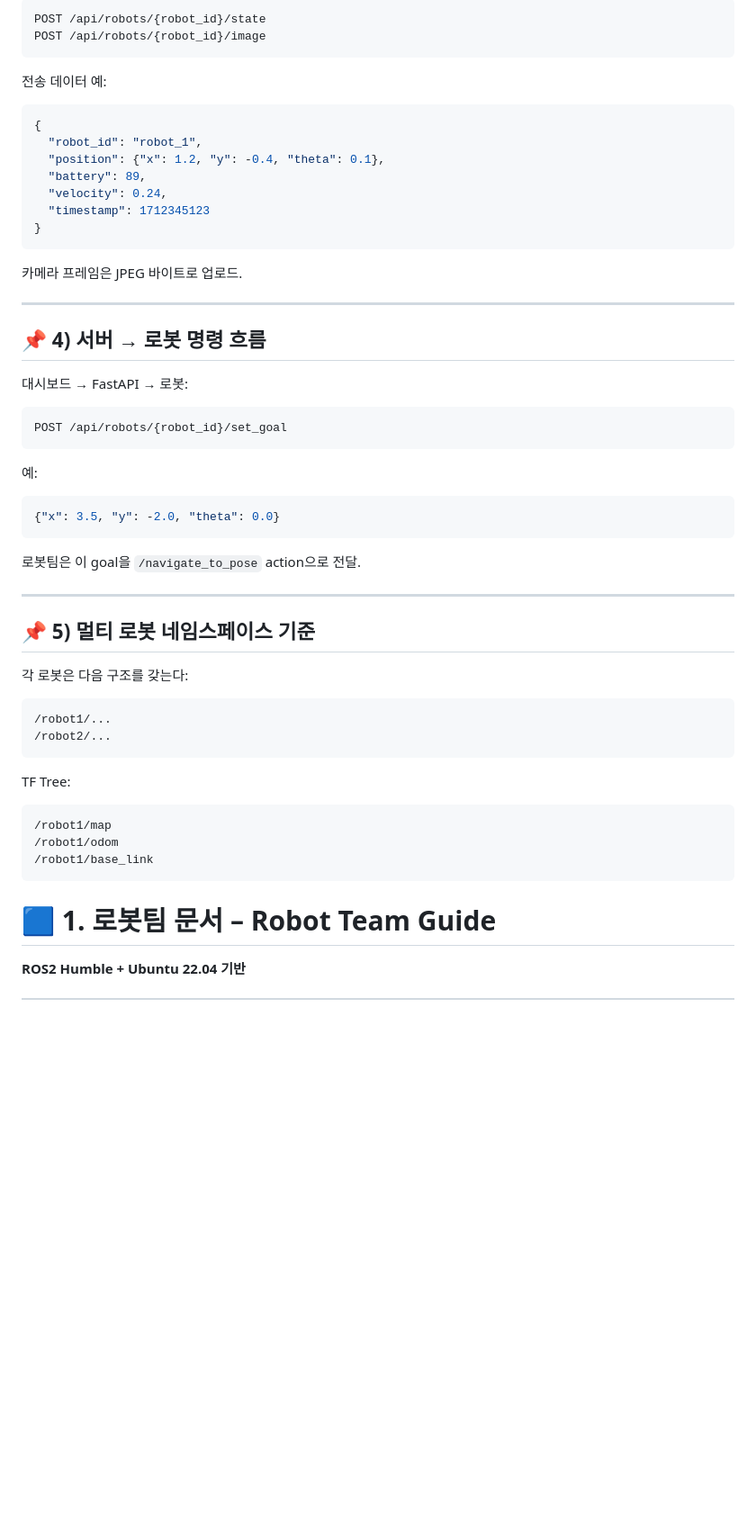
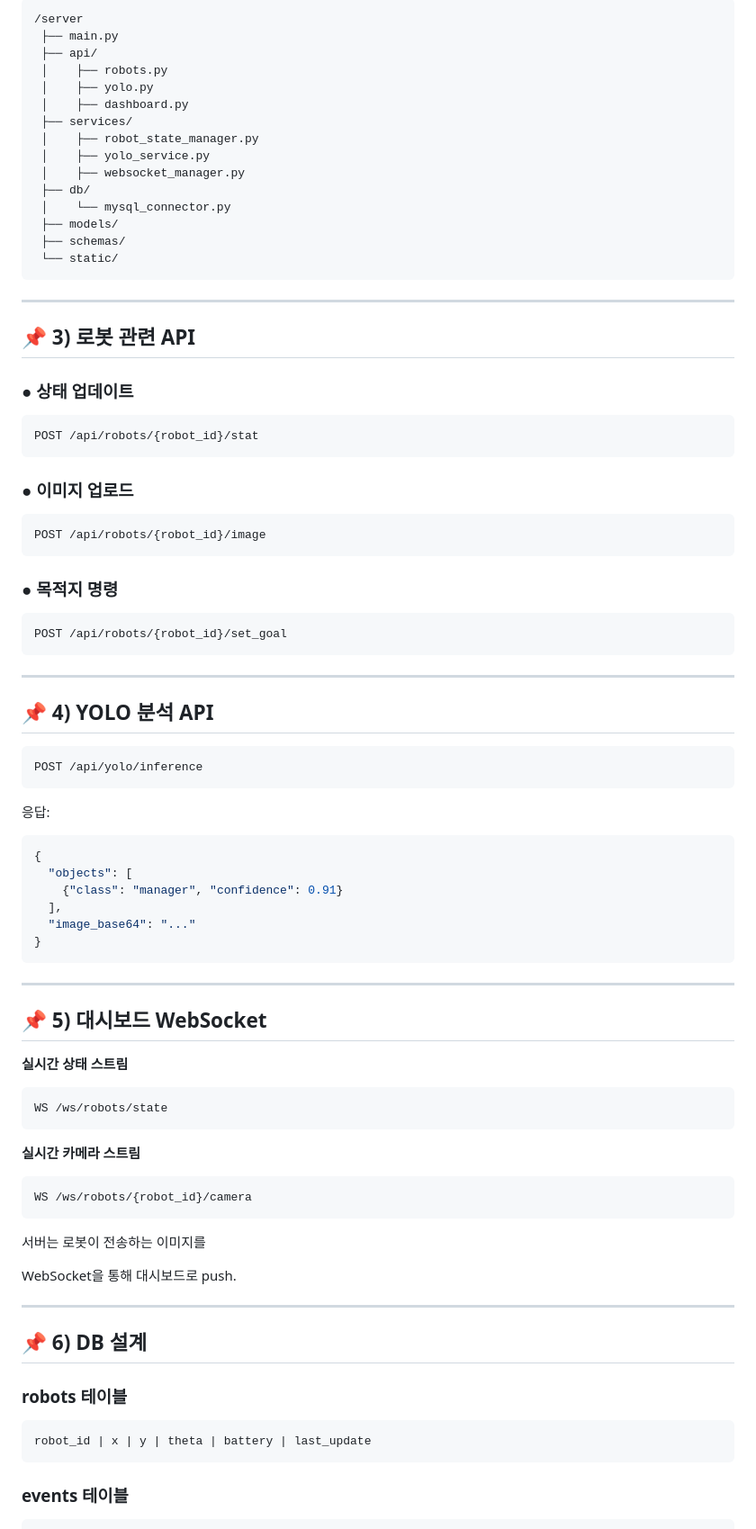
Before and after one commit to KwonOil/TeamProject, a Markdown page: README.md, the part around the change printed below. Shown: that part at 90% size. Drawn GitHub-style; blank space fills up the shorter version.

Commit message:
Readme 작성

````diff
--- a/README.md
+++ b/README.md
@@ -128,60 +172,92 @@ FastAPI REST 엔드포인트:
 
 ```
-POST /api/robots/{robot_id}/state
+/server
+ ├── main.py
+ ├── api/
+ │    ├── robots.py
+ │    ├── yolo.py
+ │    ├── dashboard.py
+ ├── services/
+ │    ├── robot_state_manager.py
+ │    ├── yolo_service.py
+ │    ├── websocket_manager.py
+ ├── db/
+ │    └── mysql_connector.py
+ ├── models/
+ ├── schemas/
+ └── static/
+```
+
+---
+
+## 📌 3) 로봇 관련 API
+
+### ● 상태 업데이트
+
+```
+POST /api/robots/{robot_id}/stat
+```
+
+### ● 이미지 업로드
+
+```
 POST /api/robots/{robot_id}/image
 ```
 
-전송 데이터 예:
-
-```json
-{
-  "robot_id": "robot_1",
-  "position": {"x": 1.2, "y": -0.4, "theta": 0.1},
-  "battery": 89,
-  "velocity": 0.24,
-  "timestamp": 1712345123
-}
-```
-
-카메라 프레임은 JPEG 바이트로 업로드.
-
----
-
-## 📌 4) 서버 → 로봇 명령 흐름
-
-대시보드 → FastAPI → 로봇:
+### ● 목적지 명령
 
 ```
 POST /api/robots/{robot_id}/set_goal
 ```
 
-예:
+---
+
+## 📌 4) YOLO 분석 API
+
+```
+POST /api/yolo/inference
+```
+
+응답:
 
 ```json
-{"x": 3.5, "y": -2.0, "theta": 0.0}
+{
+  "objects": [
+    {"class": "manager", "confidence": 0.91}
+  ],
+  "image_base64": "..."
+}
 ```
-
-로봇팀은 이 goal을 `/navigate_to_pose` action으로 전달.
 
 ---
 
-## 📌 5) 멀티 로봇 네임스페이스 기준
+## 📌 5) 대시보드 WebSocket
 
-각 로봇은 다음 구조를 갖는다:
+**실시간 상태 스트림**
 
 ```
-/robot1/...
-/robot2/...
+WS /ws/robots/state
 ```
 
-TF Tree:
+**실시간 카메라 스트림**
 
 ```
-/robot1/map
-/robot1/odom
-/robot1/base_link
+WS /ws/robots/{robot_id}/camera
 ```
 
-# 🟦 **1. 로봇팀 문서 – Robot Team Guide**
+서버는 로봇이 전송하는 이미지를
 
-**ROS2 Humble + Ubuntu 22.04 기반**
+WebSocket을 통해 대시보드로 push.
+
+---
+
+## 📌 6) DB 설계
+
+### robots 테이블
+
+```
+robot_id | x | y | theta | battery | last_update
+```
+
+### events 테이블
+
````
Also changed, not shown: other parts of README.md (+98 -171 lines).
